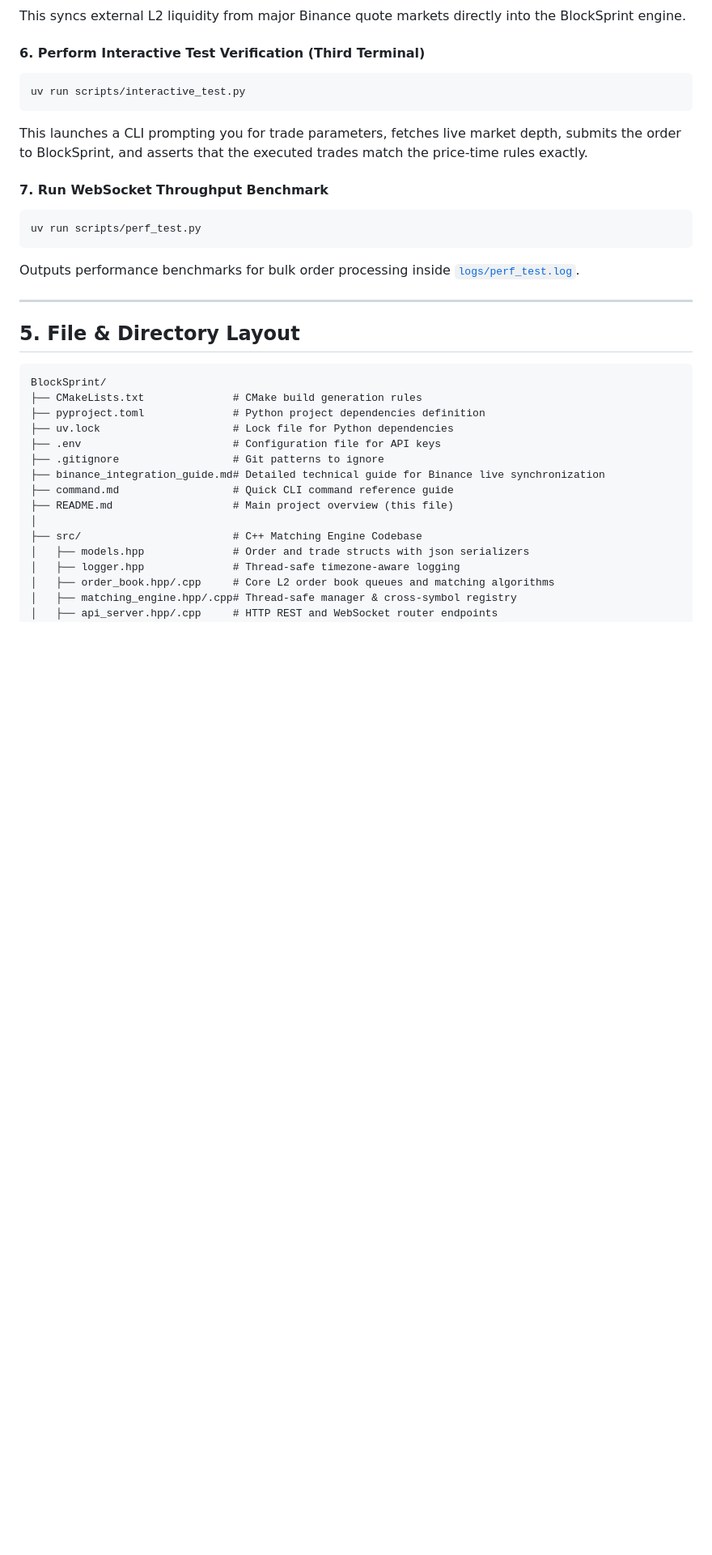
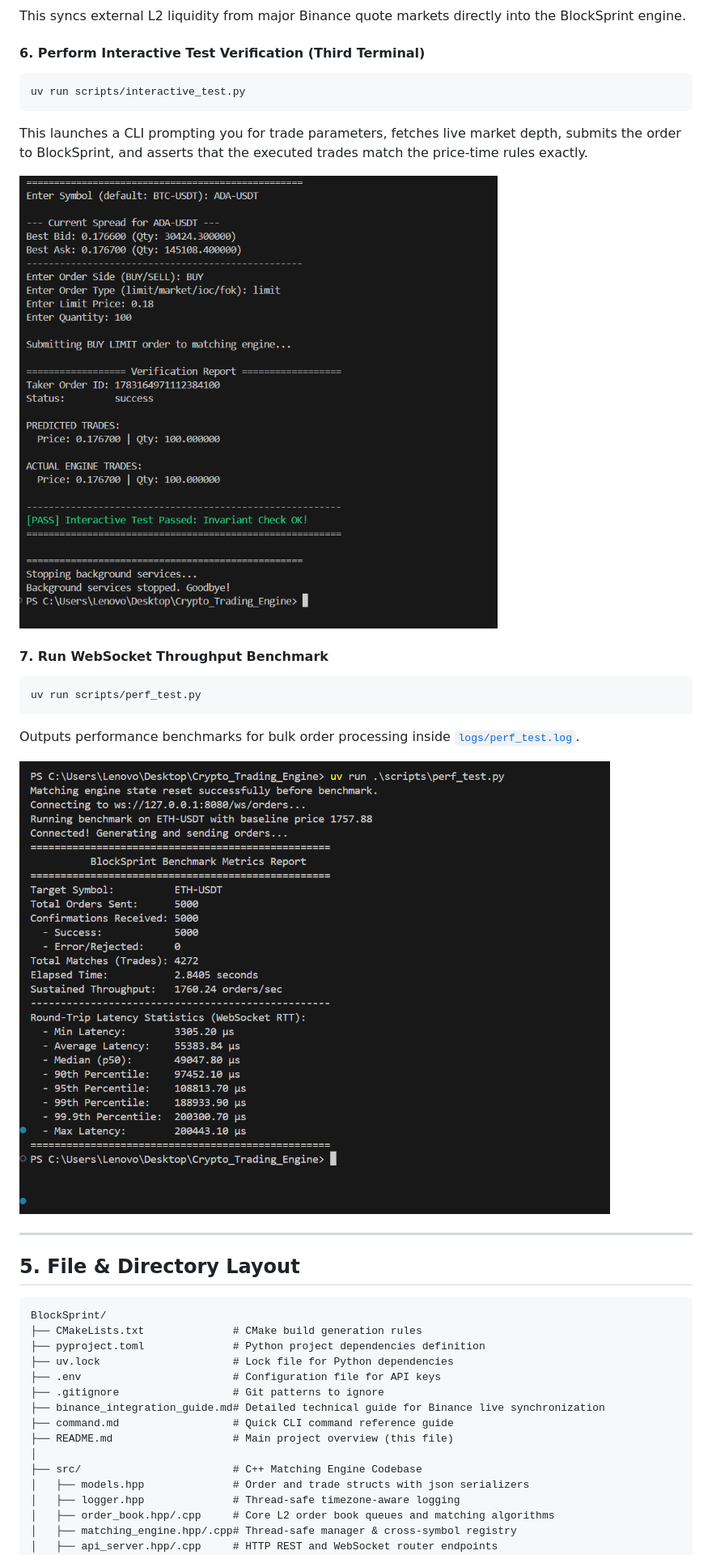
Before and after one commit to Rishav123raj/BlockSprint, a Markdown page: README.md, the part around one of its changes. Shown at 81% size. Rendered like a GitHub page; pictures changed too: output/perf_test.PNG (added), output/run2.PNG (added); blank space fills up the shorter version.

Commit message:
added screenshots of output and integrated in readme

````diff
--- a/README.md
+++ b/README.md
@@ -207,11 +209,15 @@ uv run scripts/interactive_test.py
 ```
 This launches a CLI prompting you for trade parameters, fetches live market depth, submits the order to BlockSprint, and asserts that the executed trades match the price-time rules exactly.
 
+![Interactive Trade Verification Report](output/run2.PNG)
+
 #### 7. Run WebSocket Throughput Benchmark
 ```powershell
 uv run scripts/perf_test.py
 ```
 Outputs performance benchmarks for bulk order processing inside [`logs/perf_test.log`](file:///c:/Users/Lenovo/Desktop/Crypto_Trading_Engine/logs/perf_test.log).
+
+![WebSocket Throughput Benchmark Report](output/perf_test.PNG)
 
 ---
 
````
Also changed, not shown: other parts of README.md (+2 -0 lines), output/run1.PNG (added), 3 other files.
